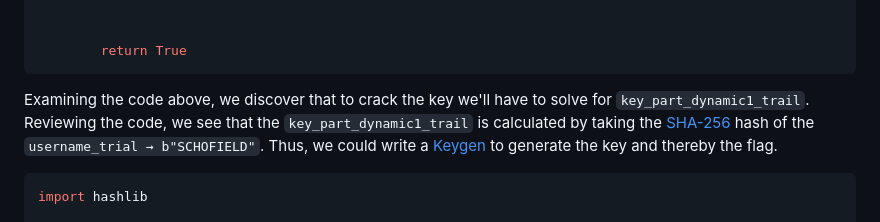
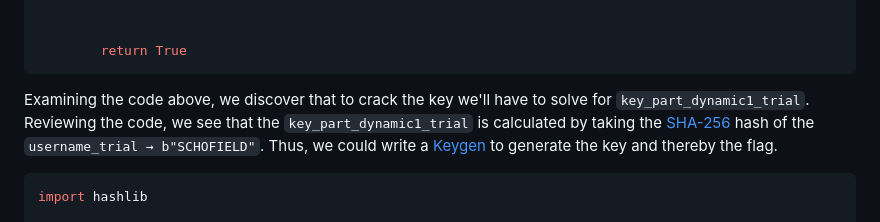
Before and after one commit to ArshanAlam/CTFs, a Markdown page: picoCTF/keygenme_py/README.md, the part around the change. Rendered like a GitHub page.

Commit message:
Fixed typo

````diff
--- a/picoCTF/keygenme_py/README.md
+++ b/picoCTF/keygenme_py/README.md
@@ -108,7 +108,7 @@ def check_key(key, username_trial):
         return True
 ```
 
-Examining the code above, we discover that to crack the key we'll have to solve for `key_part_dynamic1_trail`. Reviewing the code, we see that the `key_part_dynamic1_trail` is calculated by taking the [SHA-256](https://en.wikipedia.org/wiki/SHA-2) hash of the `username_trial → b"SCHOFIELD"`. Thus, we could write a [Keygen](https://en.wikipedia.org/wiki/Keygen) to generate the key and thereby the flag.
+Examining the code above, we discover that to crack the key we'll have to solve for `key_part_dynamic1_trial`. Reviewing the code, we see that the `key_part_dynamic1_trial` is calculated by taking the [SHA-256](https://en.wikipedia.org/wiki/SHA-2) hash of the `username_trial → b"SCHOFIELD"`. Thus, we could write a [Keygen](https://en.wikipedia.org/wiki/Keygen) to generate the key and thereby the flag.
 
 ```python
 import hashlib
````
